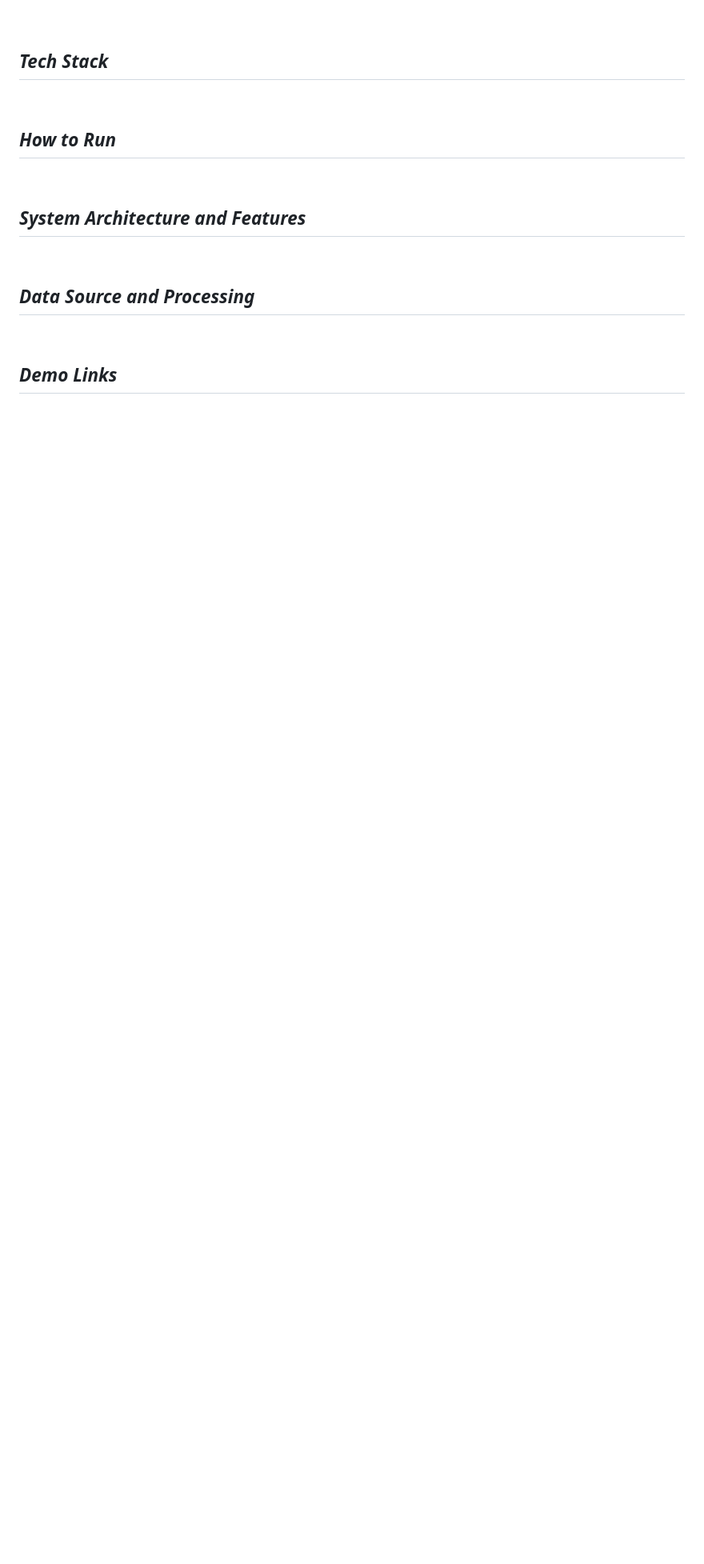
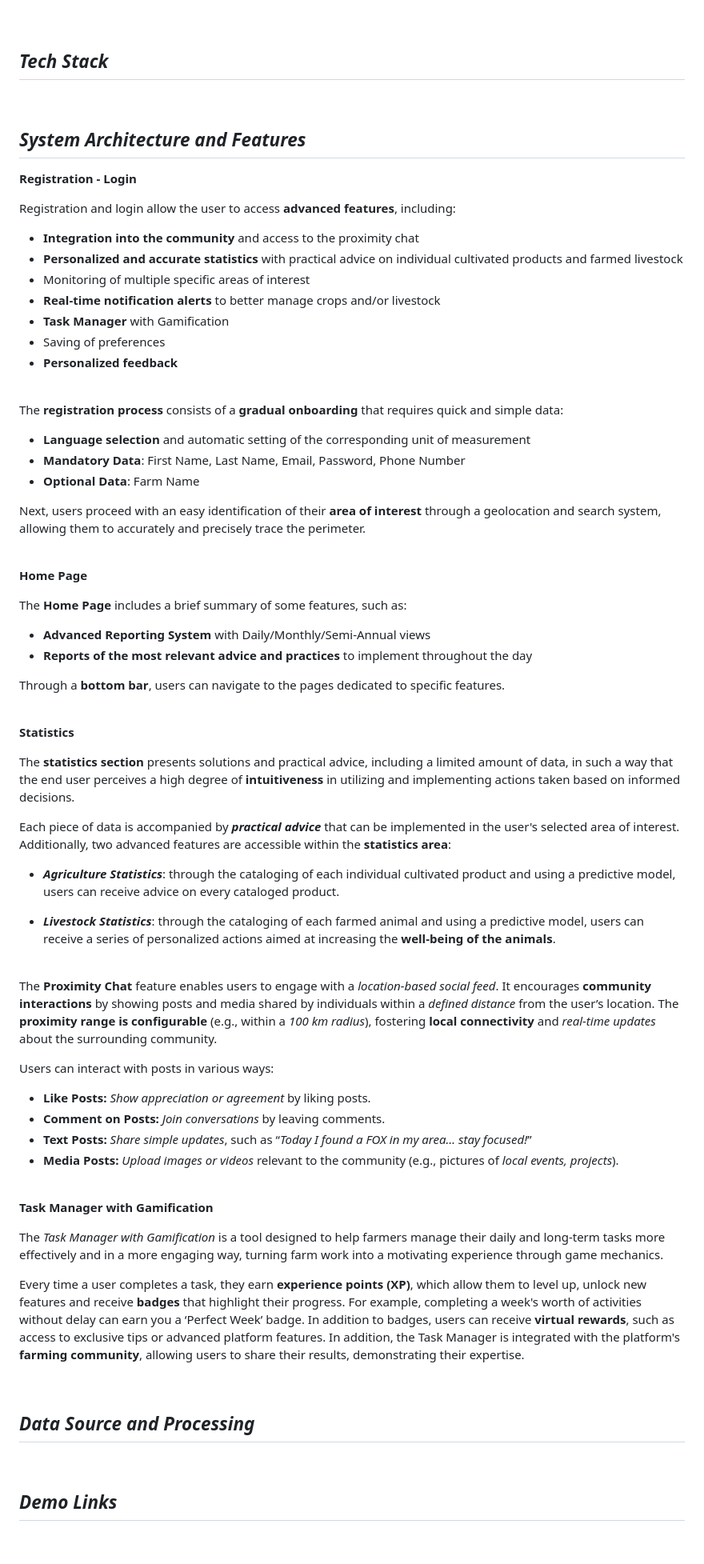
Before and after one commit to gallocarmine/Copernico, a Markdown page: README.md, the part around the change. Shown at 80% size. GitHub-like rendering; blank space fills up the shorter version.

Commit message:
Architecture and Features

```diff
--- a/README.md
+++ b/README.md
@@ -40,23 +40,87 @@ Through more *accurate* forecasts, tools for **risk management**, and **decision
 ## _Tech Stack_
 
 
+<br>
+
+
+## _System Architecture and Features_
+
+**Registration - Login**
+
+Registration and login allow the user to access **advanced features**, including:
+
+- **Integration into the community** and access to the proximity chat
+- **Personalized and accurate statistics** with practical advice on individual cultivated products and farmed livestock
+- Monitoring of multiple specific areas of interest
+- **Real-time notification alerts** to better manage crops and/or livestock
+- **Task Manager** with Gamification
+- Saving of preferences
+- **Personalized feedback**
 
 <br>
 
+The **registration process** consists of a **gradual onboarding** that requires quick and simple data:
 
-## _How to Run_
+- **Language selection** and automatic setting of the corresponding unit of measurement
+- **Mandatory Data**: First Name, Last Name, Email, Password, Phone Number
+- **Optional Data**: Farm Name
+
+Next, users proceed with an easy identification of their **area of interest** through a geolocation and search system, allowing them to accurately and precisely trace the perimeter.
+
+<br>
+
+**Home Page**
+
+The **Home Page** includes a brief summary of some features, such as:
+
+- **Advanced Reporting System** with Daily/Monthly/Semi-Annual views
+- **Reports of the most relevant advice and practices** to implement throughout the day
+
+Through a **bottom bar**, users can navigate to the pages dedicated to specific features.
+
+<br>
+
+**Statistics**
+
+The **statistics section** presents solutions and practical advice, including a limited amount of data, in such a way that the end user perceives a high degree of **intuitiveness** in utilizing and implementing actions taken based on informed decisions.
+
+Each piece of data is accompanied by **_practical advice_** that can be implemented in the user's selected area of interest. Additionally, two advanced features are accessible within the **statistics area**:
+
+- **_Agriculture Statistics_**: through the cataloging of each individual cultivated product and using a predictive model, users can receive advice on every cataloged product.
+
+- **_Livestock Statistics_**: through the cataloging of each farmed animal and using a predictive model, users can receive a series of personalized actions aimed at increasing the **well-being of the animals**.
+
+<br>
+
+The **Proximity Chat** feature enables users to engage with a _location-based social feed_. It encourages **community interactions** by showing posts and media shared by individuals within a _defined distance_ from the user’s location. The **proximity range is configurable** (e.g., within a _100 km radius_), fostering **local connectivity** and _real-time updates_ about the surrounding community.
+
+Users can interact with posts in various ways:
+
+- **Like Posts:** _Show appreciation or agreement_ by liking posts.
+- **Comment on Posts:** _Join conversations_ by leaving comments.
+- **Text Posts:** _Share simple updates_, such as “_Today I found a FOX in my area… stay focused!_”
+- **Media Posts:** _Upload images or videos_ relevant to the community (e.g., pictures of _local events, projects_).
 
 
 <br>
 
 
+**Task Manager with Gamification**
 
-## _System Architecture and Features_
+
+The _Task Manager with Gamification_ is a tool designed to help farmers manage their daily and long-term tasks more effectively and in a more engaging way,
+turning farm work into a motivating experience through game mechanics.
+
+Every time a user completes a task, they earn **experience points (XP)**, which allow them to level up, unlock new features and receive **badges** that highlight their progress. For example, completing a week's worth of activities without delay can earn you a ‘Perfect Week’ badge. In addition to badges, users can receive **virtual rewards**, such as access to exclusive tips or advanced platform features. In addition, the Task Manager is integrated with the platform's **farming community**, allowing users to share their results, demonstrating their expertise.
 
 
 <br>
 
+
 ## _Data Source and Processing_
+
+
+
 
 
 
```
